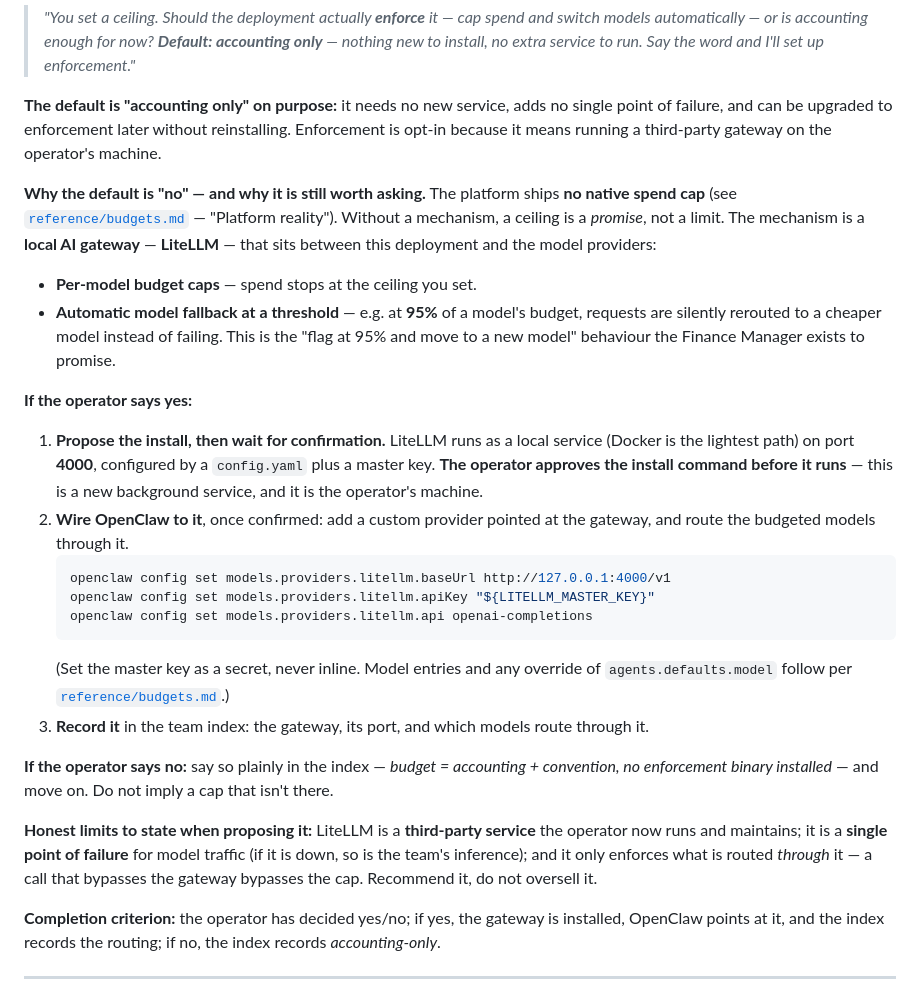
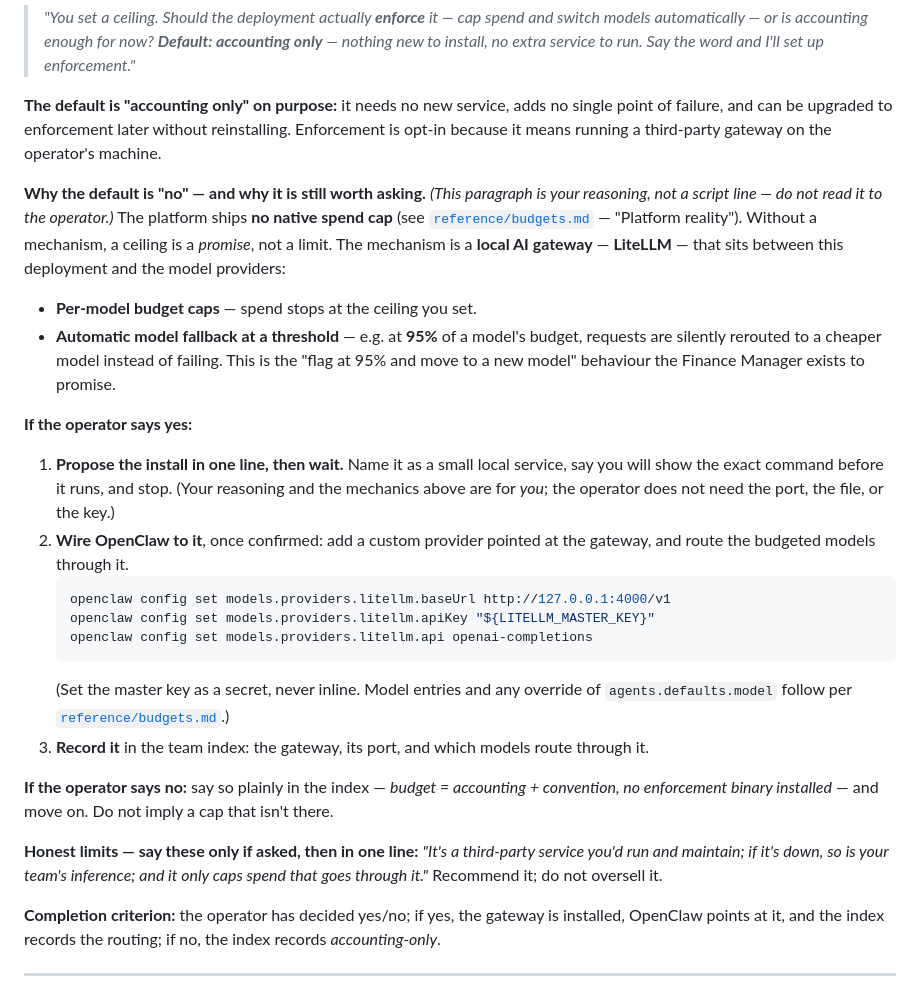
Before and after one commit to ADD-Attack/Cadre, a Markdown page: WIZARD.md, the part around one of its changes. Rendered like a GitHub page.

````diff
--- a/WIZARD.md
+++ b/WIZARD.md
@@ -156,14 +174,14 @@ Ask **once**, plainly, before moving on — **with the default stated**:
 
 **The default is "accounting only" on purpose:** it needs no new service, adds no single point of failure, and can be upgraded to enforcement later without reinstalling. Enforcement is opt-in because it means running a third-party gateway on the operator's machine.
 
-**Why the default is "no" — and why it is still worth asking.** The platform ships **no native spend cap** (see [`reference/budgets.md`](./reference/budgets.md) — "Platform reality"). Without a mechanism, a ceiling is a *promise*, not a limit. The mechanism is a **local AI gateway** — **LiteLLM** — that sits between this deployment and the model providers:
+**Why the default is "no" — and why it is still worth asking.** *(This paragraph is your reasoning, not a script line — do not read it to the operator.)* The platform ships **no native spend cap** (see [`reference/budgets.md`](./reference/budgets.md) — "Platform reality"). Without a mechanism, a ceiling is a *promise*, not a limit. The mechanism is a **local AI gateway** — **LiteLLM** — that sits between this deployment and the model providers:
 
 - **Per-model budget caps** — spend stops at the ceiling you set.
 - **Automatic model fallback at a threshold** — e.g. at **95%** of a model's budget, requests are silently rerouted to a cheaper model instead of failing. This is the "flag at 95% and move to a new model" behaviour the Finance Manager exists to promise.
 
 **If the operator says yes:**
 
-1. **Propose the install, then wait for confirmation.** LiteLLM runs as a local service (Docker is the lightest path) on port **4000**, configured by a `config.yaml` plus a master key. **The operator approves the install command before it runs** — this is a new background service, and it is the operator's machine.
+1. **Propose the install in one line, then wait.** Name it as a small local service, say you will show the exact command before it runs, and stop. (Your reasoning and the mechanics above are for *you*; the operator does not need the port, the file, or the key.)
 2. **Wire OpenClaw to it**, once confirmed: add a custom provider pointed at the gateway, and route the budgeted models through it.
    ```bash
    openclaw config set models.providers.litellm.baseUrl http://127.0.0.1:4000/v1
@@ -175,7 +193,7 @@ Ask **once**, plainly, before moving on — **with the default stated**:
 
 **If the operator says no:** say so plainly in the index — *budget = accounting + convention, no enforcement binary installed* — and move on. Do not imply a cap that isn't there.
 
-**Honest limits to state when proposing it:** LiteLLM is a **third-party service** the operator now runs and maintains; it is a **single point of failure** for model traffic (if it is down, so is the team's inference); and it only enforces what is routed *through* it — a call that bypasses the gateway bypasses the cap. Recommend it, do not oversell it.
+**Honest limits — say these only if asked, then in one line:** *"It's a third-party service you'd run and maintain; if it's down, so is your team's inference; and it only caps spend that goes through it."* Recommend it; do not oversell it.
 
 **Completion criterion:** the operator has decided yes/no; if yes, the gateway is installed, OpenClaw points at it, and the index records the routing; if no, the index records *accounting-only*.
 
````
Also changed, not shown: other parts of WIZARD.md (+18 -0 lines).
